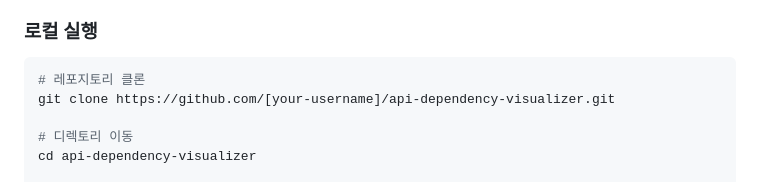
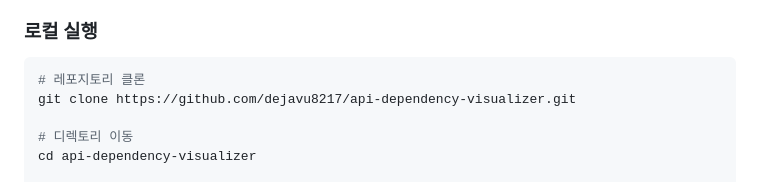
Before and after one commit to dejavu8217/api_dependency_analyzer, a Markdown page: README.md, the part around the change. Rendered like a GitHub page.

````diff
--- a/README.md
+++ b/README.md
@@ -33,7 +33,7 @@ https://dejavu8217.github.io/api-dependency-visualizer/
 ### 로컬 실행
 ```bash
 # 레포지토리 클론
-git clone https://github.com/[your-username]/api-dependency-visualizer.git
+git clone https://github.com/dejavu8217/api-dependency-visualizer.git
 
 # 디렉토리 이동
 cd api-dependency-visualizer
````
